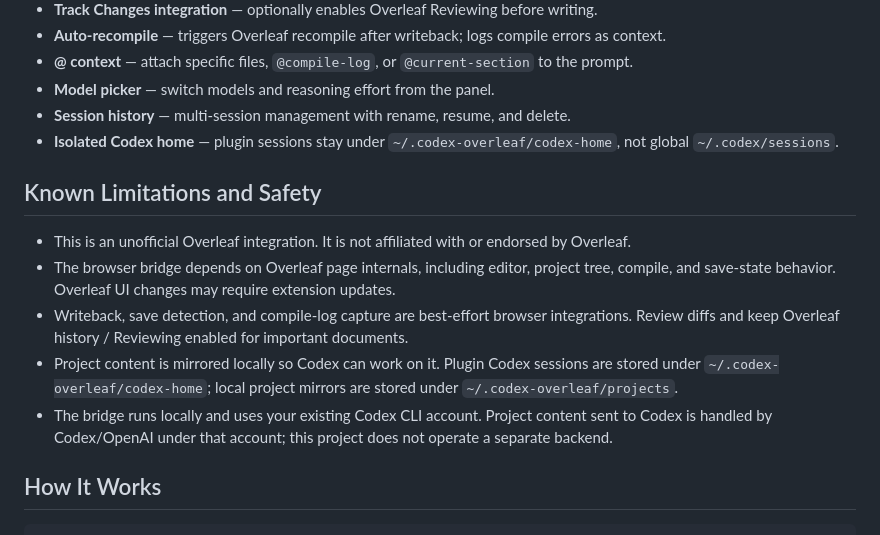
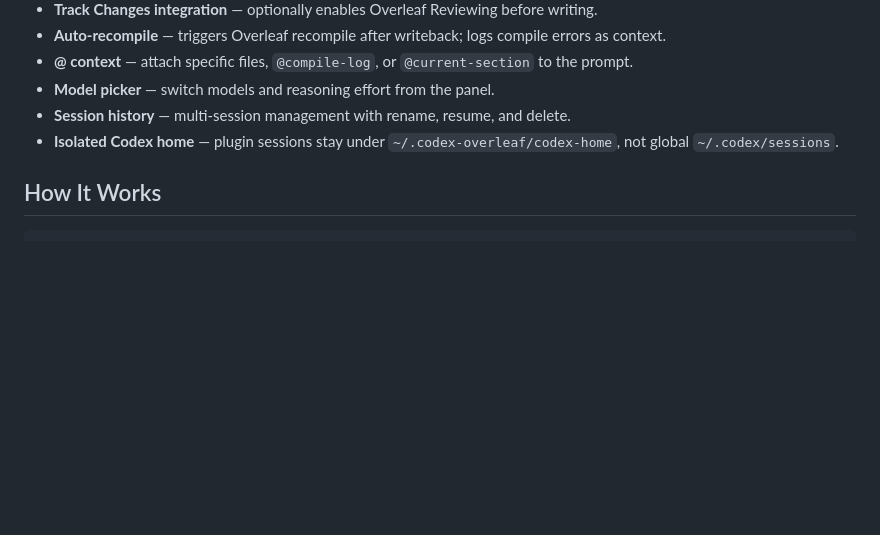
Before and after one commit to xifen523/codex-overleaf-link, a Markdown page: README.md, the part around the change. GitHub-like rendering; blank space fills up the shorter version.

Commit message:
Refine README

````diff
--- a/README.md
+++ b/README.md
@@ -99,14 +99,6 @@ Remove the extension from `chrome://extensions`. Optionally delete `~/.codex-ove
 - **Session history** — multi-session management with rename, resume, and delete.
 - **Isolated Codex home** — plugin sessions stay under `~/.codex-overleaf/codex-home`, not global `~/.codex/sessions`.
 
-## Known Limitations and Safety
-
-- This is an unofficial Overleaf integration. It is not affiliated with or endorsed by Overleaf.
-- The browser bridge depends on Overleaf page internals, including editor, project tree, compile, and save-state behavior. Overleaf UI changes may require extension updates.
-- Writeback, save detection, and compile-log capture are best-effort browser integrations. Review diffs and keep Overleaf history / Reviewing enabled for important documents.
-- Project content is mirrored locally so Codex can work on it. Plugin Codex sessions are stored under `~/.codex-overleaf/codex-home`; local project mirrors are stored under `~/.codex-overleaf/projects`.
-- The bridge runs locally and uses your existing Codex CLI account. Project content sent to Codex is handled by Codex/OpenAI under that account; this project does not operate a separate backend.
-
 ## How It Works
 
 ```
````
